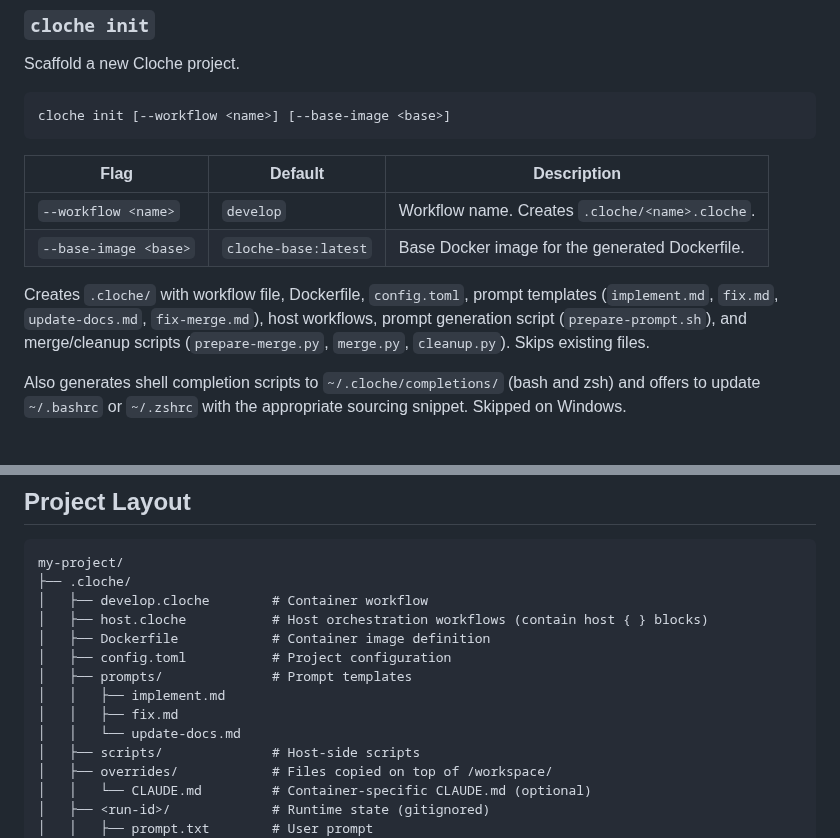
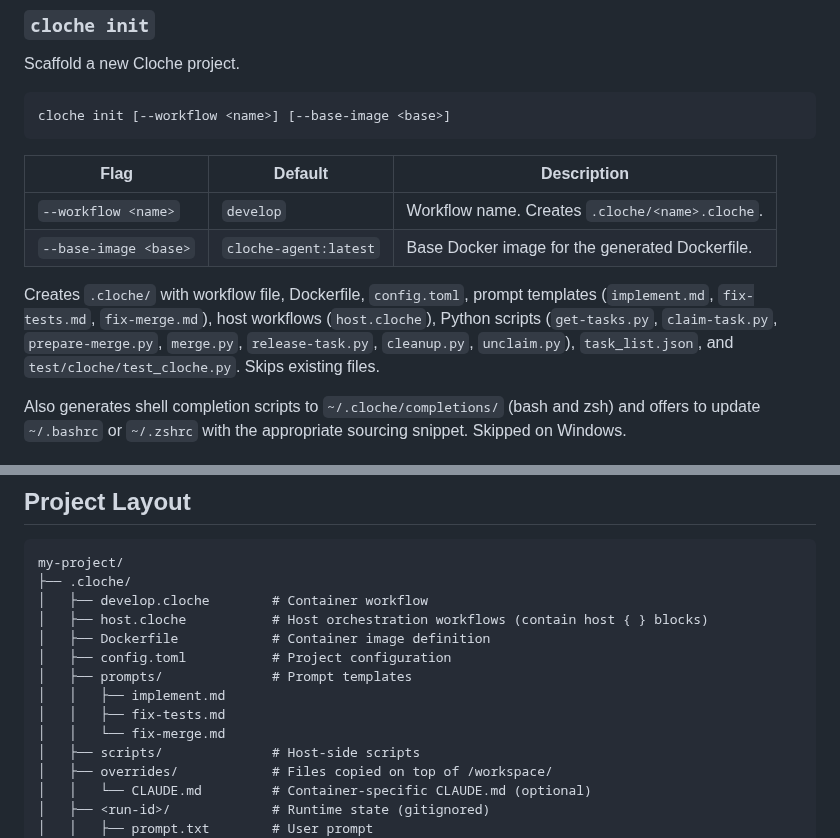
Before and after one commit to swordsmanluke/cloche, a Markdown page: docs/USAGE.md, 2 parts joined by grey strips. Rendered like a GitHub page.

Commit message:
cloche run fdel-develop: develop (succeeded)
2 files changed, 13 insertions(+), 17 deletions(-)

Modified:
  docs/USAGE.md
  internal/adapters/web/templates/runs.html

```diff
--- a/docs/USAGE.md
+++ b/docs/USAGE.md
@@ -638,12 +638,13 @@ cloche init [--workflow <name>] [--base-image <base>]
 | Flag | Default | Description |
 |------|---------|-------------|
 | `--workflow <name>` | `develop` | Workflow name. Creates `.cloche/<name>.cloche`. |
-| `--base-image <base>` | `cloche-base:latest` | Base Docker image for the generated Dockerfile. |
+| `--base-image <base>` | `cloche-agent:latest` | Base Docker image for the generated Dockerfile. |
 
 Creates `.cloche/` with workflow file, Dockerfile, `config.toml`, prompt templates
-(`implement.md`, `fix.md`, `update-docs.md`, `fix-merge.md`), host workflows, prompt
-generation script (`prepare-prompt.sh`), and merge/cleanup scripts (`prepare-merge.py`,
-`merge.py`, `cleanup.py`). Skips existing files.
+(`implement.md`, `fix-tests.md`, `fix-merge.md`), host workflows (`host.cloche`),
+Python scripts (`get-tasks.py`, `claim-task.py`, `prepare-merge.py`, `merge.py`,
+`release-task.py`, `cleanup.py`, `unclaim.py`), `task_list.json`, and
+`test/cloche/test_cloche.py`. Skips existing files.
 
 Also generates shell completion scripts to `~/.cloche/completions/` (bash and zsh)
 and offers to update `~/.bashrc` or `~/.zshrc` with the appropriate sourcing
@@ -985,8 +986,8 @@ my-project/
 │   ├── config.toml           # Project configuration
 │   ├── prompts/              # Prompt templates
 │   │   ├── implement.md
-│   │   ├── fix.md
-│   │   └── update-docs.md
+│   │   ├── fix-tests.md
+│   │   └── fix-merge.md
 │   ├── scripts/              # Host-side scripts
 │   ├── overrides/            # Files copied on top of /workspace/
 │   │   └── CLAUDE.md         # Container-specific CLAUDE.md (optional)
```
